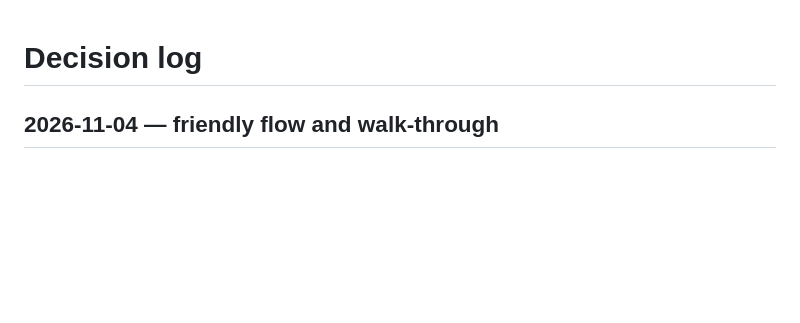
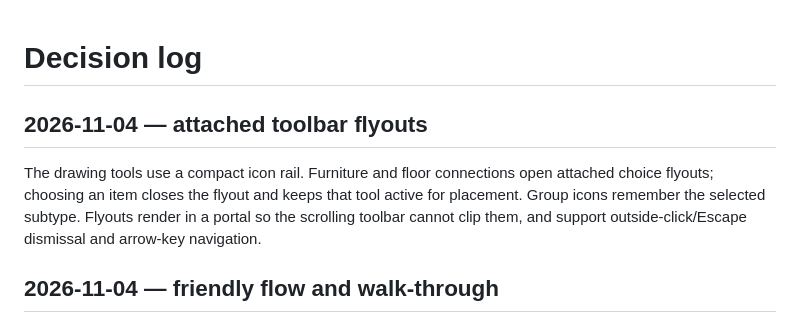
Before and after one commit to x0byte/civil-sim, a Markdown page: docs/decisions.md, the part around the change. Drawn GitHub-style; blank space fills up the shorter version.

Commit message:
Add Photoshop-style toolbar with attached furniture flyouts

```diff
--- a/docs/decisions.md
+++ b/docs/decisions.md
@@ -1,4 +1,8 @@
 # Decision log
+
+## 2026-11-04 — attached toolbar flyouts
+
+The drawing tools use a compact icon rail. Furniture and floor connections open attached choice flyouts; choosing an item closes the flyout and keeps that tool active for placement. Group icons remember the selected subtype. Flyouts render in a portal so the scrolling toolbar cannot clip them, and support outside-click/Escape dismissal and arrow-key navigation.
 
 
 ## 2026-11-04 — friendly flow and walk-through
```
Also changed, not shown: docs/images/toolbar-furniture-flyout.png (added), 2 other files.
